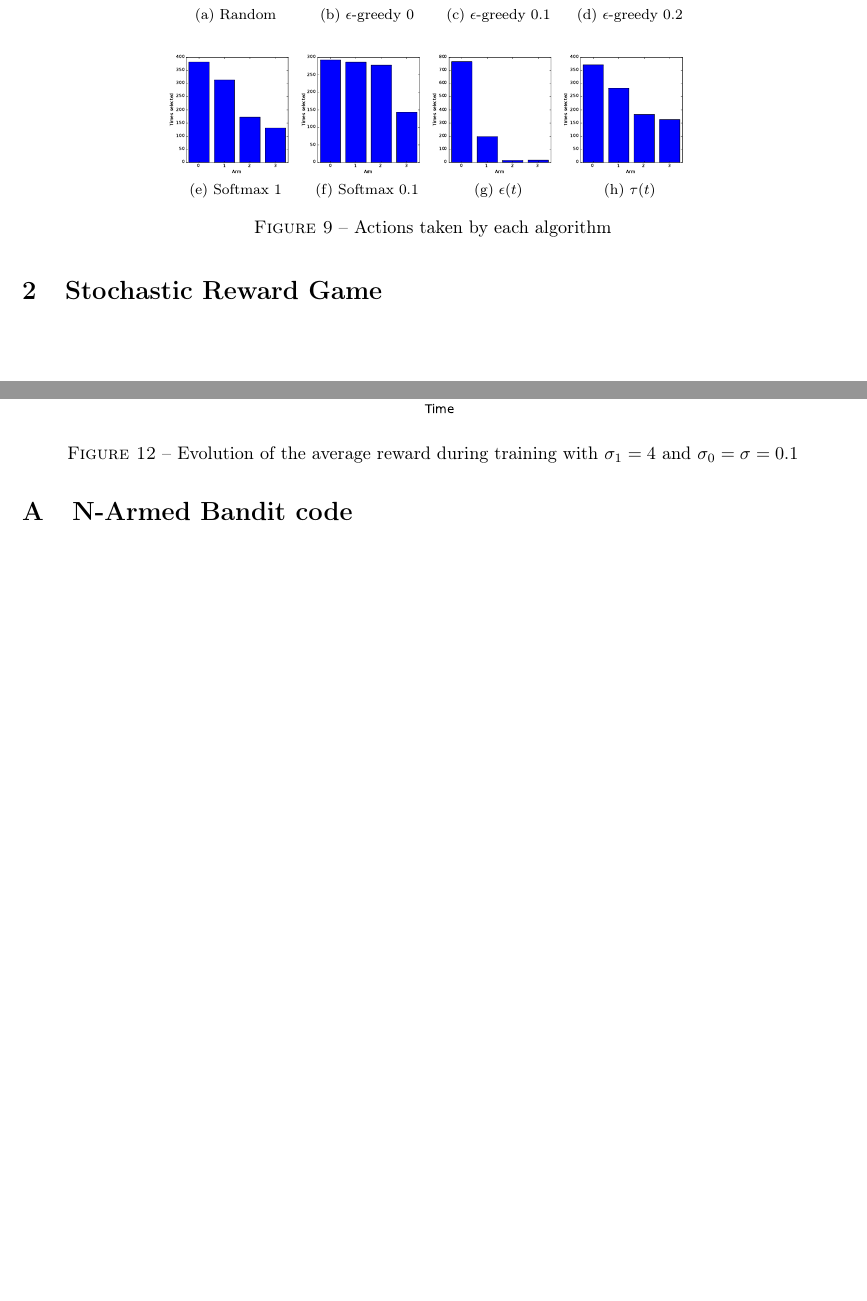
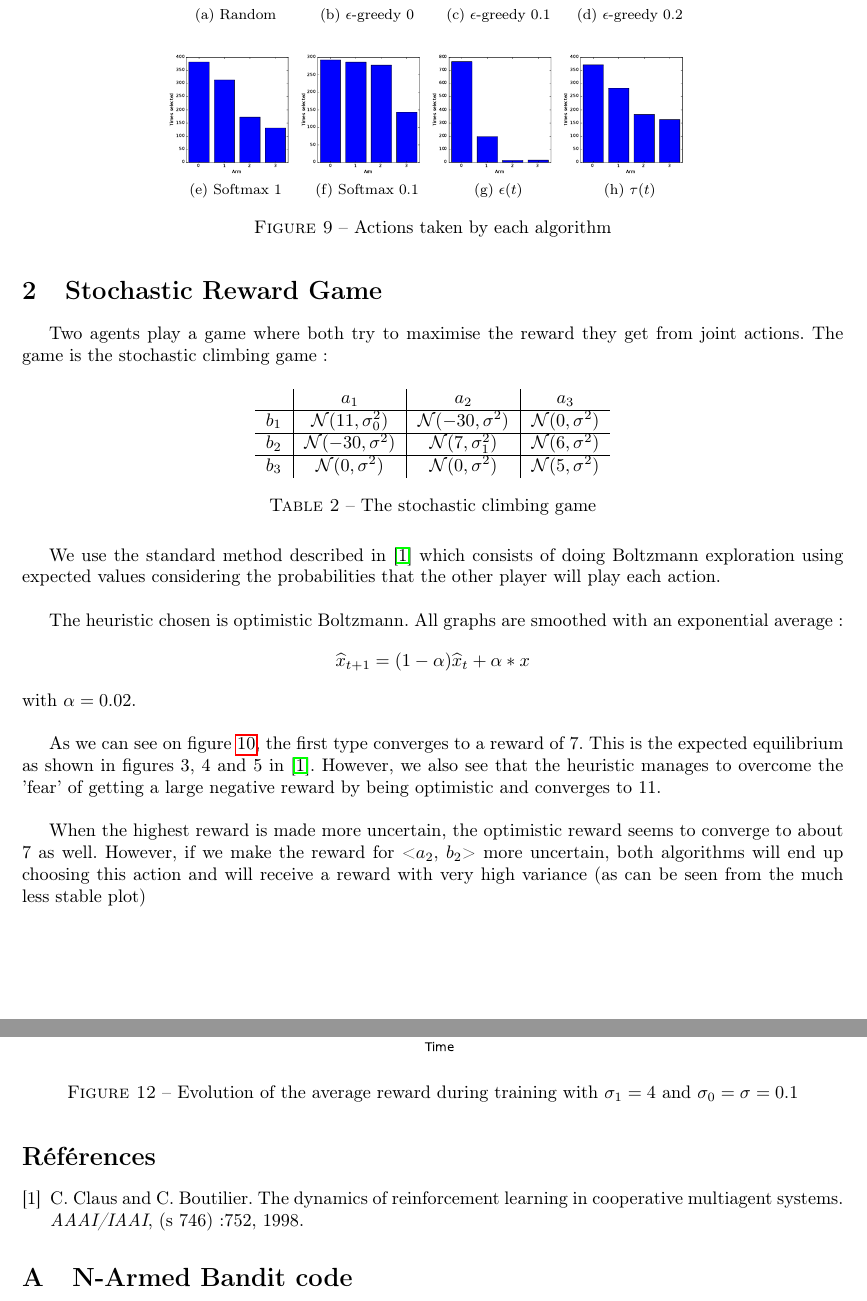
Before and after one commit to fhennecker/ld3, a LaTeX document (main.tex): two parts of pages 6 and 7 of 7 before the commit and two parts of pages 6 and 8 of 8 after it, joined at a grey line, cut so that both start at the same text, the shorter picture padded with empty space. Compiled offline with pdfLaTeX.

Commit message:
[add] part 2, exercise 1

```diff
--- a/main.tex
+++ b/main.tex
@@ -243,6 +243,46 @@ We could decrease the temperature much earlier to reach optimal rewards.
 \end{figure}
 
 \section{Stochastic Reward Game}
+Two agents play a game where both try to maximise the reward they get from
+joint actions. The game is the stochastic climbing game :
+
+\begin{table}[H]
+\centering
+\begin{tabular}{c|c|c|c}
+	& $a_1$ & $a_2$ & $a_3$ \\ \hline
+	$b_1$ & $\mathcal{N}(11, \sigma_0^2)$ & $\mathcal{N}(-30, \sigma^2)$
+		& $\mathcal{N}(0, \sigma^2)$ \\ \hline
+	$b_2$ & $\mathcal{N}(-30, \sigma^2)$ & $\mathcal{N}(7, \sigma_1^2)$
+		& $\mathcal{N}(6, \sigma^2)$ \\ \hline
+	$b_3$ & $\mathcal{N}(0, \sigma^2)$ & $\mathcal{N}(0, \sigma^2)$
+		& $\mathcal{N}(5, \sigma^2)$
+\end{tabular}
+\caption{The stochastic climbing game}
+\label{banditparams}
+\end{table}
+
+We use the standard method described in \cite{claus} which consists of doing
+Boltzmann exploration using expected values considering the probabilities that
+the other player will play each action.\\
+
+The heuristic chosen is optimistic Boltzmann. All graphs are smoothed with
+an exponential average :
+$$ \widehat{x}_{t+1} = (1-\alpha)\widehat{x}_t + \alpha * x $$
+with $\alpha = 0.02$. \\
+
+As we can see on figure \ref{ex31perf}, the first type converges
+to a reward of 7. This is the expected equilibrium as shown in figures 3, 4 and
+5 in \cite{claus}. However, we also see that the heuristic manages to overcome
+the 'fear' of getting a large negative reward by being optimistic and
+converges to 11.\\
+
+When the highest reward is made more uncertain, the optimistic reward seems
+to converge to about 7 as well. However, if we make the reward for
+<$a_2$, $b_2$> more uncertain, both algorithms will end up choosing this action
+and will receive a reward with very high variance (as can be seen from the
+much less stable plot)\\
+
+
 \begin{figure}[H]
 	\centering
 	\includegraphics[width=0.7\textwidth]{./fig/ex2-0.pdf}
@@ -265,6 +305,12 @@ We could decrease the temperature much earlier to reach optimal rewards.
 	\label{ex33perf}
 \end{figure}
 
+\begin{thebibliography}{1}
+	\bibitem{claus} C. Claus and C. Boutilier. The dynamics of
+		reinforcement learning in cooperative multiagent systems.
+		\textit{AAAI/IAAI}, (s 746):752, 1998.
+\end{thebibliography}
+
 \appendix
 \section{N-Armed Bandit code}
 \inputminted{python}{partone.py}
```
Also changed, not shown: fig/ex2-0.pdf, fig/ex2-1.pdf, fig/ex2-2.pdf, 1 other file.
